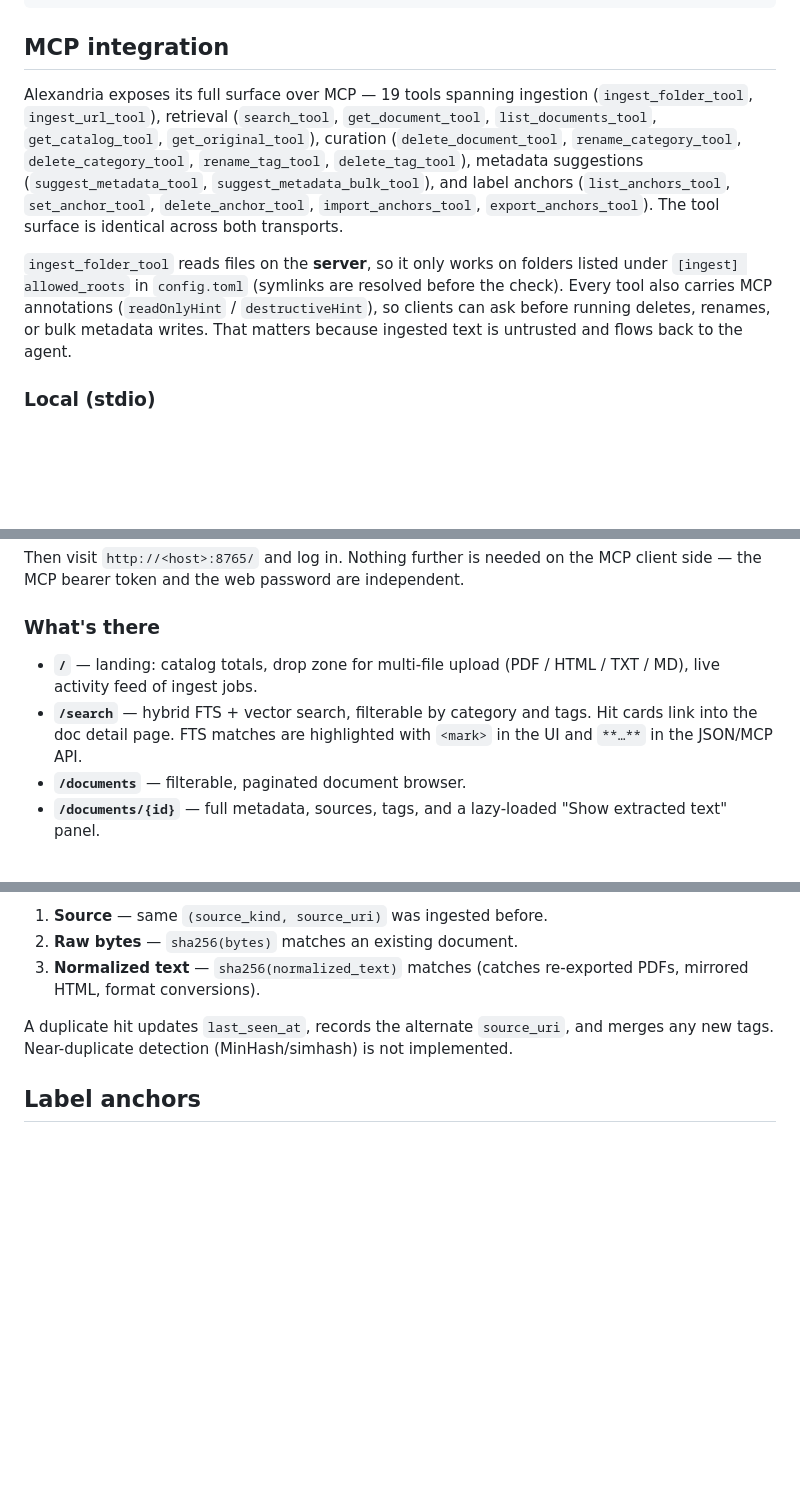
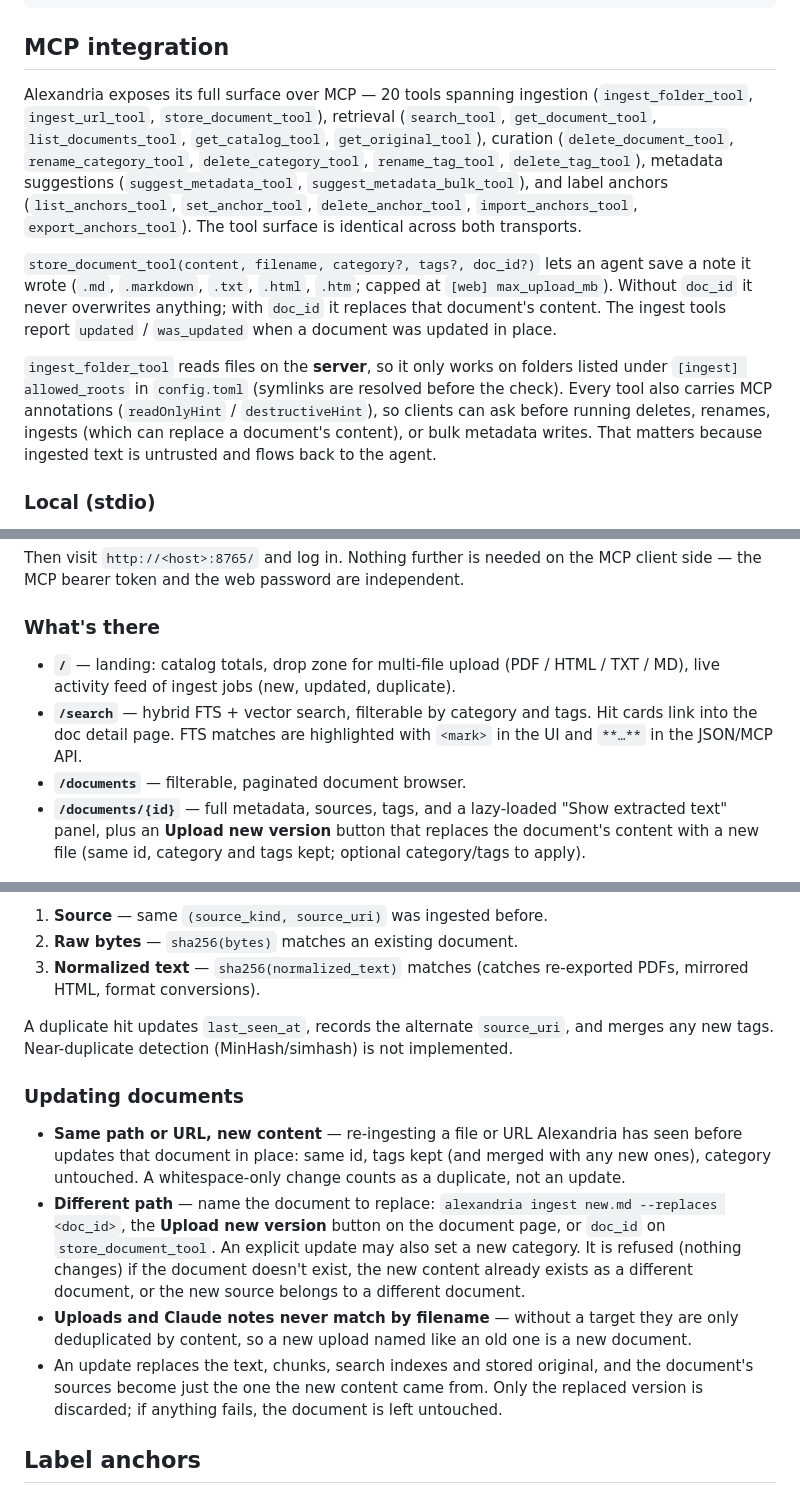
Before and after one commit to thevoidwolf/alexandria, a Markdown page: README.md, 3 parts joined by grey strips. Drawn GitHub-style; blank space fills up the shorter version.

Commit message:
Docs: document updates
Co-Authored-By: Claude Opus 5.5 <noreply@anthropic.com>

```diff
--- a/README.md
+++ b/README.md
@@ -154,8 +160,8 @@ tags      = ["utility", "electric"]
 
 ## MCP integration
 
-Alexandria exposes its full surface over MCP — 19 tools spanning ingestion
-(`ingest_folder_tool`, `ingest_url_tool`), retrieval (`search_tool`,
+Alexandria exposes its full surface over MCP — 20 tools spanning ingestion
+(`ingest_folder_tool`, `ingest_url_tool`, `store_document_tool`), retrieval (`search_tool`,
 `get_document_tool`, `list_documents_tool`, `get_catalog_tool`,
 `get_original_tool`), curation (`delete_document_tool`, `rename_category_tool`,
 `delete_category_tool`, `rename_tag_tool`, `delete_tag_tool`), metadata
@@ -164,11 +170,17 @@ anchors (`list_anchors_tool`, `set_anchor_tool`, `delete_anchor_tool`,
 `import_anchors_tool`, `export_anchors_tool`). The tool surface is identical
 across both transports.
 
+`store_document_tool(content, filename, category?, tags?, doc_id?)` lets an agent
+save a note it wrote (`.md`, `.markdown`, `.txt`, `.html`, `.htm`; capped at
+`[web] max_upload_mb`). Without `doc_id` it never overwrites anything; with
+`doc_id` it replaces that document's content. The ingest tools report
+`updated` / `was_updated` when a document was updated in place.
+
 `ingest_folder_tool` reads files on the **server**, so it only works on folders
 listed under `[ingest] allowed_roots` in `config.toml` (symlinks are resolved
 before the check). Every tool also carries MCP annotations (`readOnlyHint` /
-`destructiveHint`), so clients can ask before running deletes, renames, or
-bulk metadata writes. That matters because ingested text is untrusted and flows
+`destructiveHint`), so clients can ask before running deletes, renames,
+ingests (which can replace a document's content), or bulk metadata writes. That matters because ingested text is untrusted and flows
 back to the agent.
 
 ### Local (stdio)
@@ -257,13 +269,15 @@ MCP client side — the MCP bearer token and the web password are independent.
 ### What's there
 
 - **`/`** — landing: catalog totals, drop zone for multi-file upload (PDF /
-  HTML / TXT / MD), live activity feed of ingest jobs.
+  HTML / TXT / MD), live activity feed of ingest jobs (new, updated, duplicate).
 - **`/search`** — hybrid FTS + vector search, filterable by category and tags.
   Hit cards link into the doc detail page. FTS matches are highlighted with
   `<mark>` in the UI and `**…**` in the JSON/MCP API.
 - **`/documents`** — filterable, paginated document browser.
 - **`/documents/{id}`** — full metadata, sources, tags, and a lazy-loaded
-  "Show extracted text" panel.
+  "Show extracted text" panel, plus an **Upload new version** button that
+  replaces the document's content with a new file (same id, category and tags
+  kept; optional category/tags to apply).
 
 ![Document browser: filter by category and tags, with type, size, and ingest time per row](docs/screenshots/documents.png)
 
@@ -392,6 +407,26 @@ Three cheap layers, always run, in this order:
 A duplicate hit updates `last_seen_at`, records the alternate `source_uri`, and
 merges any new tags. Near-duplicate detection (MinHash/simhash) is not implemented.
 
+### Updating documents
+
+- **Same path or URL, new content** — re-ingesting a file or URL Alexandria has
+  seen before updates that document in place: same id, tags kept (and merged
+  with any new ones), category untouched. A whitespace-only change counts as a
+  duplicate, not an update.
+- **Different path** — name the document to replace: `alexandria ingest new.md
+  --replaces <doc_id>`, the **Upload new version** button on the document page,
+  or `doc_id` on `store_document_tool`. An explicit update may also set a new
+  category. It is refused (nothing changes) if the document doesn't exist, the
+  new content already exists as a different document, or the new source belongs
+  to a different document.
+- **Uploads and Claude notes never match by filename** — without a target they
+  are only deduplicated by content, so a new upload named like an old one is a
+  new document.
+- An update replaces the text, chunks, search indexes and stored original, and
+  the document's sources become just the one the new content came from. Only
+  the replaced version is discarded; if anything fails, the document is left
+  untouched.
+
 ## Label anchors
 
 Categories and tags can be set by hand at ingest, but Alexandria can also suggest
```
Also changed, not shown: other parts of README.md (+11 -4 lines), SPEC.md (+42 -13 lines).
